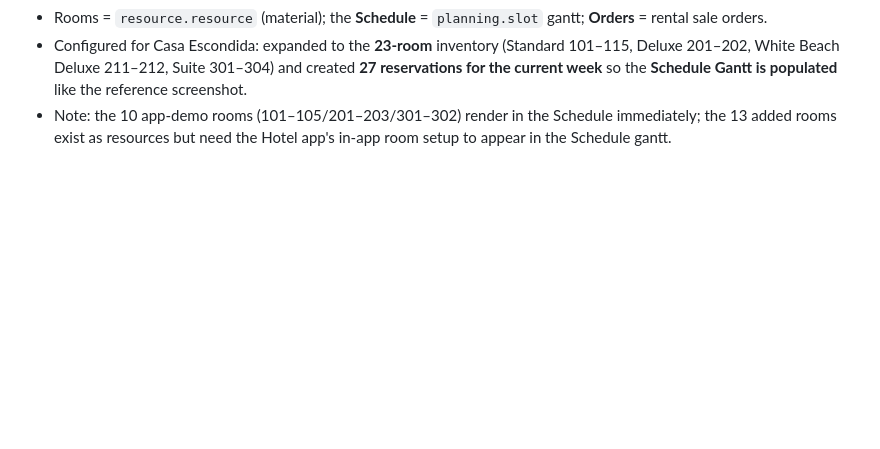
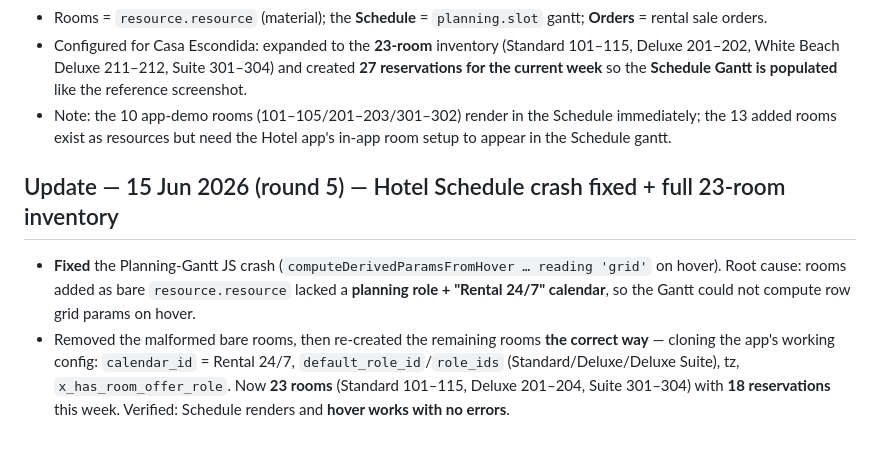
Before and after one commit to skytechnext/full1, a Markdown page: BUILD-LOG.md, the part around the change. Drawn GitHub-style; blank space fills up the shorter version.

Commit message:
round 5: fix Hotel Schedule gantt hover crash; add full 23-room inventory with proper roles/calendar

```diff
--- a/BUILD-LOG.md
+++ b/BUILD-LOG.md
@@ -93,3 +93,12 @@ maintenance, project, calendar, contacts, **website, website_sale**, mail.
   **Schedule Gantt is populated** like the reference screenshot.
 - Note: the 10 app-demo rooms (101–105/201–203/301–302) render in the Schedule immediately; the 13 added
   rooms exist as resources but need the Hotel app's in-app room setup to appear in the Schedule gantt.
+
+## Update — 15 Jun 2026 (round 5) — Hotel Schedule crash fixed + full 23-room inventory
+- **Fixed** the Planning-Gantt JS crash (`computeDerivedParamsFromHover … reading 'grid'` on hover).
+  Root cause: rooms added as bare `resource.resource` lacked a **planning role + "Rental 24/7" calendar**,
+  so the Gantt could not compute row grid params on hover.
+- Removed the malformed bare rooms, then re-created the remaining rooms **the correct way** — cloning the
+  app's working config: `calendar_id` = Rental 24/7, `default_role_id`/`role_ids` (Standard/Deluxe/Deluxe
+  Suite), tz, `x_has_room_offer_role`. Now **23 rooms** (Standard 101–115, Deluxe 201–204, Suite 301–304)
+  with **18 reservations** this week. Verified: Schedule renders and **hover works with no errors**.
```
